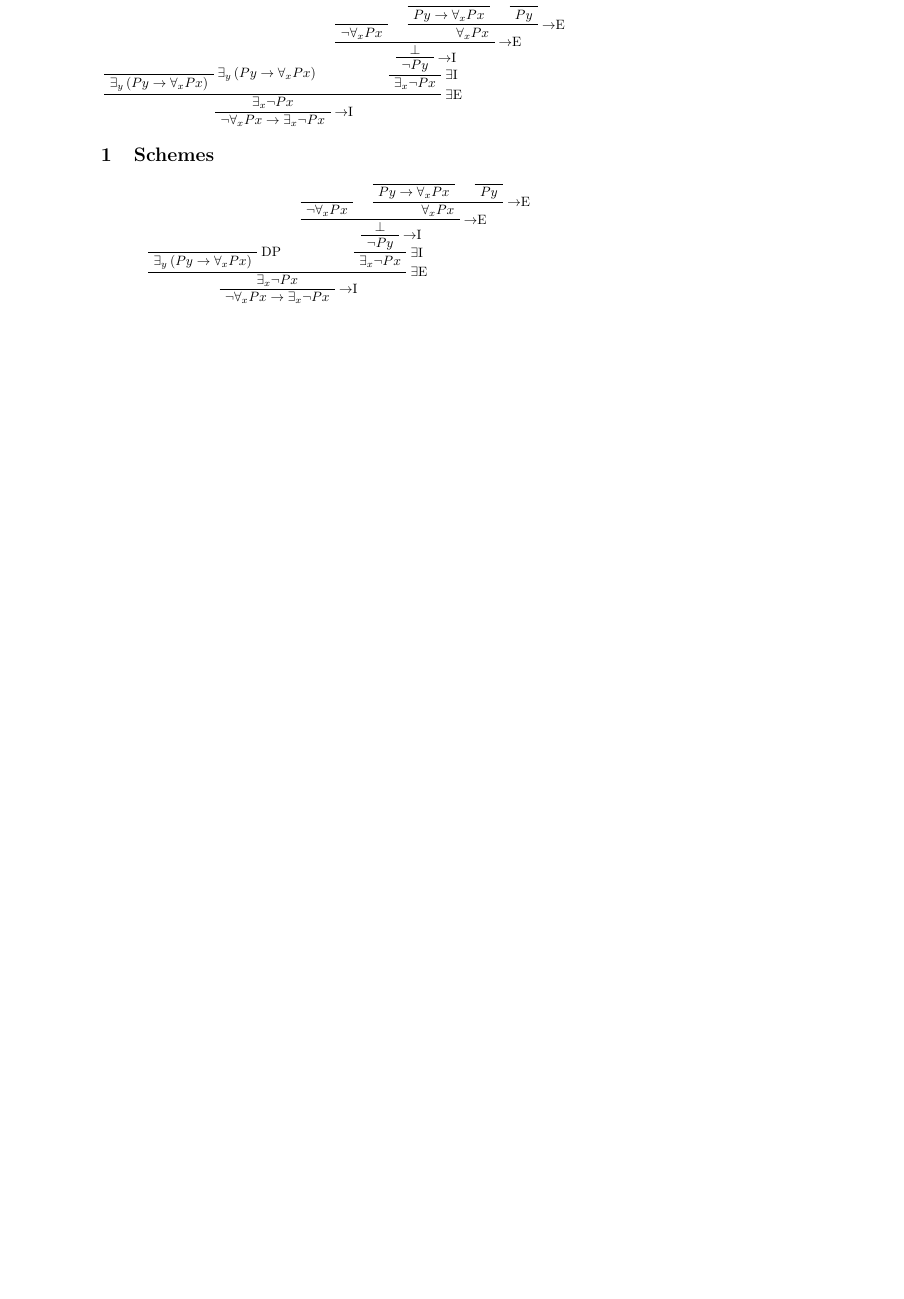
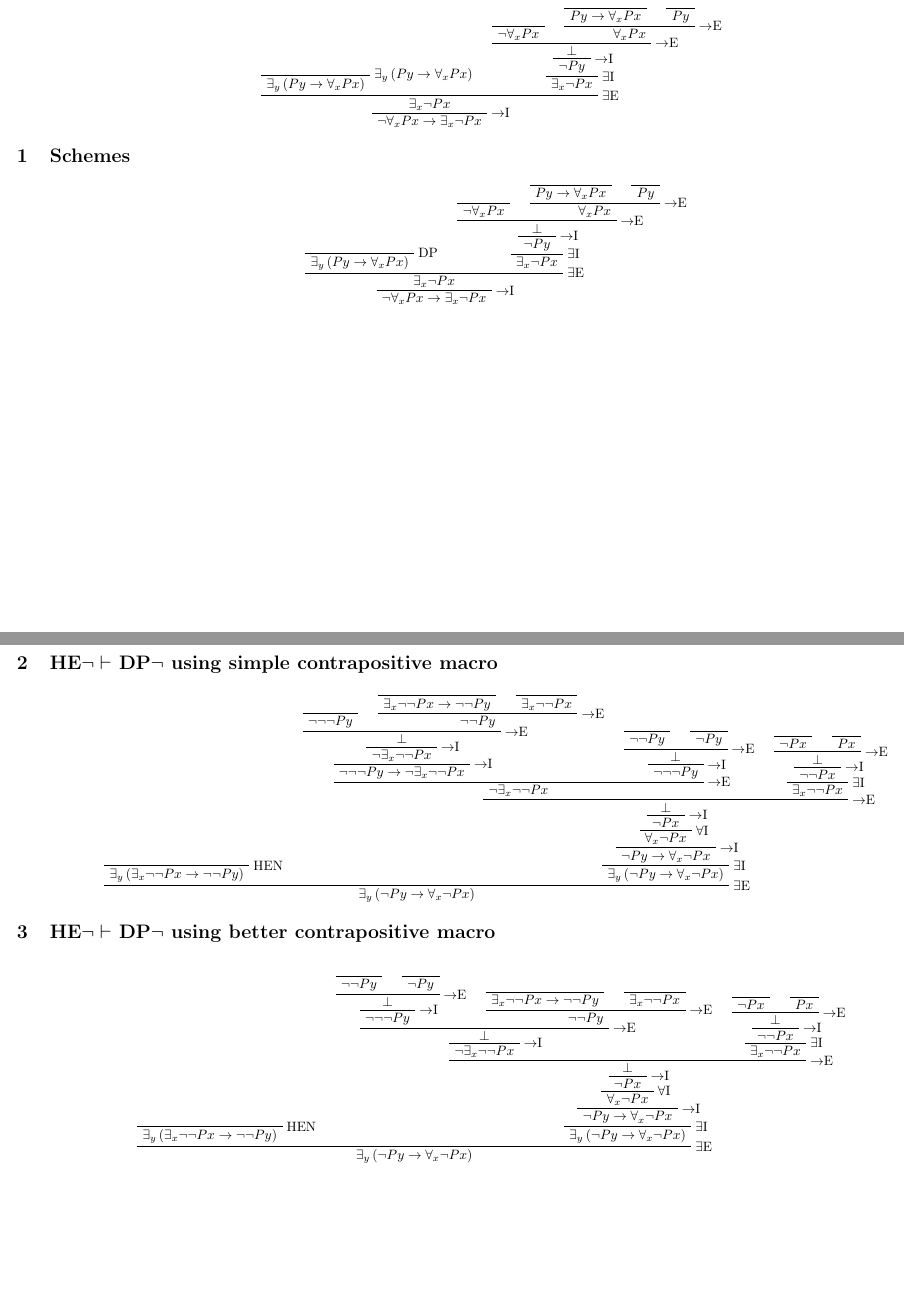
Before and after one commit to louisswarren/tome, a LaTeX document (sample.tex): part of the page before the commit and two parts of pages 1 and 2 of 2 after it, the two joined at a grey line, cut so that both start at the same text, the shorter picture padded with empty space. Compiled offline with pdfLaTeX.

Commit message:
Use better macro

```diff
--- a/sample.tex
+++ b/sample.tex
@@ -1,4 +1,5 @@
-\documentclass{article}
+\documentclass[landscape]{article}
+\usepackage[a4paper,margin=1in,landscape]{geometry}
 
 \newcommand{\Tarrowintro}{$\rightarrow$I}
 \newcommand{\Tarrowelim}{$\rightarrow$E}
@@ -72,4 +73,110 @@
 \RightLabel{\Tarrowintro}
 \UnaryInfC{$\Tneg{\Tforall_{x} Px} \Tarrow \Texists_{x} \Tneg{Px}$}
 \end{prooftree}
+
+
+\clearpage
+\section{HE$\lnot \vdash$ DP$\lnot$ using simple contrapositive macro}
+\begin{prooftree}
+\AxiomC{}
+\RightLabel{HEN}
+\UnaryInfC{$\Texists_{y} \left(\Texists_{x} \Tneg{\Tneg{Px}} \Tarrow \Tneg{\Tneg{Py}}\right)$}
+	\AxiomC{}
+	\UnaryInfC{$\Tneg{\Tneg{\Tneg{Py}}}$}
+		\AxiomC{}
+		\UnaryInfC{$\Texists_{x} \Tneg{\Tneg{Px}} \Tarrow \Tneg{\Tneg{Py}}$}
+			\AxiomC{}
+			\UnaryInfC{$\Texists_{x} \Tneg{\Tneg{Px}}$}
+		\RightLabel{\Tarrowelim}
+		\BinaryInfC{$\Tneg{\Tneg{Py}}$}
+	\RightLabel{\Tarrowelim}
+	\BinaryInfC{$\bot$}
+	\RightLabel{\Tarrowintro}
+	\UnaryInfC{$\Tneg{\Texists_{x} \Tneg{\Tneg{Px}}}$}
+	\RightLabel{\Tarrowintro}
+	\UnaryInfC{$\Tneg{\Tneg{\Tneg{Py}}} \Tarrow \Tneg{\Texists_{x} \Tneg{\Tneg{Px}}}$}
+		\AxiomC{}
+		\UnaryInfC{$\Tneg{\Tneg{Py}}$}
+			\AxiomC{}
+			\UnaryInfC{$\Tneg{Py}$}
+		\RightLabel{\Tarrowelim}
+		\BinaryInfC{$\bot$}
+		\RightLabel{\Tarrowintro}
+		\UnaryInfC{$\Tneg{\Tneg{\Tneg{Py}}}$}
+	\RightLabel{\Tarrowelim}
+	\BinaryInfC{$\Tneg{\Texists_{x} \Tneg{\Tneg{Px}}}$}
+		\AxiomC{}
+		\UnaryInfC{$\Tneg{Px}$}
+			\AxiomC{}
+			\UnaryInfC{$Px$}
+		\RightLabel{\Tarrowelim}
+		\BinaryInfC{$\bot$}
+		\RightLabel{\Tarrowintro}
+		\UnaryInfC{$\Tneg{\Tneg{Px}}$}
+		\RightLabel{\Texistintro}
+		\UnaryInfC{$\Texists_{x} \Tneg{\Tneg{Px}}$}
+	\RightLabel{\Tarrowelim}
+	\BinaryInfC{$\bot$}
+	\RightLabel{\Tarrowintro}
+	\UnaryInfC{$\Tneg{Px}$}
+	\RightLabel{\Tunivintro}
+	\UnaryInfC{$\Tforall_{x} \Tneg{Px}$}
+	\RightLabel{\Tarrowintro}
+	\UnaryInfC{$\Tneg{Py} \Tarrow \Tforall_{x} \Tneg{Px}$}
+	\RightLabel{\Texistintro}
+	\UnaryInfC{$\Texists_{y} \left(\Tneg{Py} \Tarrow \Tforall_{x} \Tneg{Px}\right)$}
+\RightLabel{\Texistelim}
+\BinaryInfC{$\Texists_{y} \left(\Tneg{Py} \Tarrow \Tforall_{x} \Tneg{Px}\right)$}
+\end{prooftree}
+
+
+\section{HE$\lnot \vdash$ DP$\lnot$ using better contrapositive macro}
+\begin{prooftree}
+\AxiomC{}
+\RightLabel{HEN}
+\UnaryInfC{$\Texists_{y} \left(\Texists_{x} \Tneg{\Tneg{Px}} \Tarrow \Tneg{\Tneg{Py}}\right)$}
+	\AxiomC{}
+	\UnaryInfC{$\Tneg{\Tneg{Py}}$}
+		\AxiomC{}
+		\UnaryInfC{$\Tneg{Py}$}
+	\RightLabel{\Tarrowelim}
+	\BinaryInfC{$\bot$}
+	\RightLabel{\Tarrowintro}
+	\UnaryInfC{$\Tneg{\Tneg{\Tneg{Py}}}$}
+		\AxiomC{}
+		\UnaryInfC{$\Texists_{x} \Tneg{\Tneg{Px}} \Tarrow \Tneg{\Tneg{Py}}$}
+			\AxiomC{}
+			\UnaryInfC{$\Texists_{x} \Tneg{\Tneg{Px}}$}
+		\RightLabel{\Tarrowelim}
+		\BinaryInfC{$\Tneg{\Tneg{Py}}$}
+	\RightLabel{\Tarrowelim}
+	\BinaryInfC{$\bot$}
+	\RightLabel{\Tarrowintro}
+	\UnaryInfC{$\Tneg{\Texists_{x} \Tneg{\Tneg{Px}}}$}
+		\AxiomC{}
+		\UnaryInfC{$\Tneg{Px}$}
+			\AxiomC{}
+			\UnaryInfC{$Px$}
+		\RightLabel{\Tarrowelim}
+		\BinaryInfC{$\bot$}
+		\RightLabel{\Tarrowintro}
+		\UnaryInfC{$\Tneg{\Tneg{Px}}$}
+		\RightLabel{\Texistintro}
+		\UnaryInfC{$\Texists_{x} \Tneg{\Tneg{Px}}$}
+	\RightLabel{\Tarrowelim}
+	\BinaryInfC{$\bot$}
+	\RightLabel{\Tarrowintro}
+	\UnaryInfC{$\Tneg{Px}$}
+	\RightLabel{\Tunivintro}
+	\UnaryInfC{$\Tforall_{x} \Tneg{Px}$}
+	\RightLabel{\Tarrowintro}
+	\UnaryInfC{$\Tneg{Py} \Tarrow \Tforall_{x} \Tneg{Px}$}
+	\RightLabel{\Texistintro}
+	\UnaryInfC{$\Texists_{y} \left(\Tneg{Py} \Tarrow \Tforall_{x} \Tneg{Px}\right)$}
+\RightLabel{\Texistelim}
+\BinaryInfC{$\Texists_{y} \left(\Tneg{Py} \Tarrow \Tforall_{x} \Tneg{Px}\right)$}
+
+\end{prooftree}
+
+
 \end{document}
```
Also changed, not shown: 1 other file.
